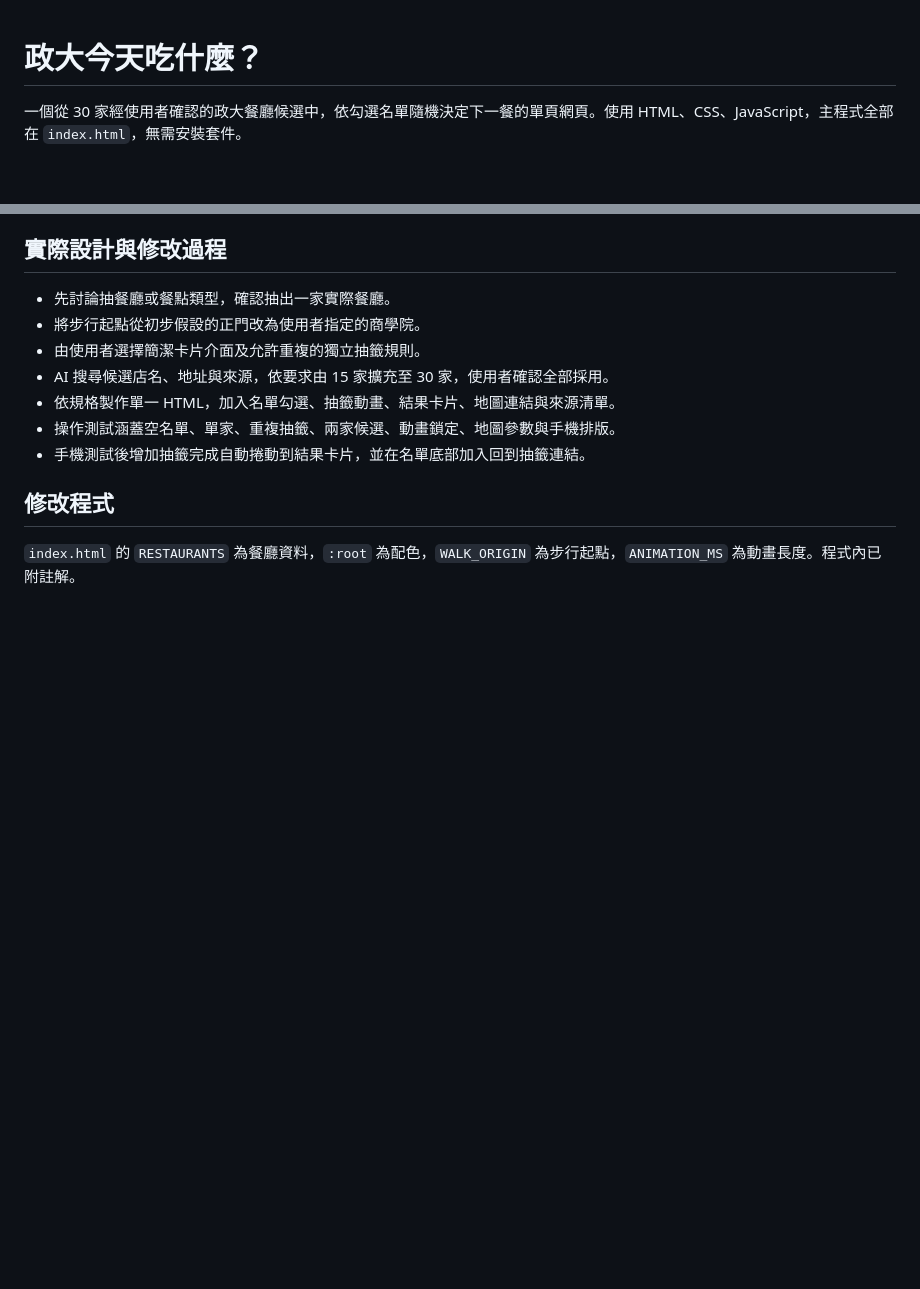
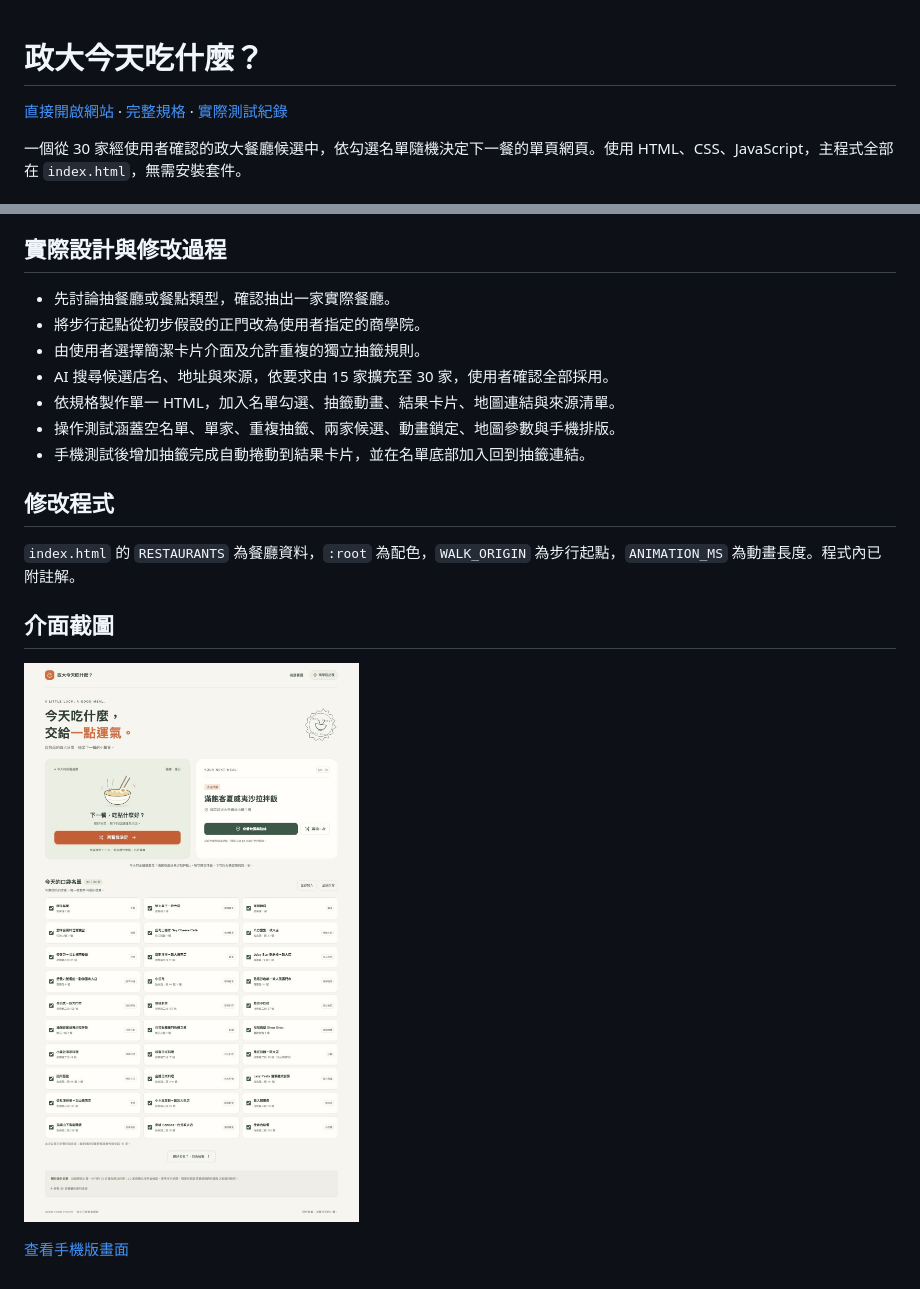
Before and after one commit to 112305003/112305003, a Markdown page: README.md, 2 parts joined by grey strips. GitHub-like rendering; pictures changed too: desktop.png; blank space fills up the shorter version.

```diff
--- a/README.md
+++ b/README.md
@@ -1,4 +1,6 @@
 # 政大今天吃什麼？
+
+[直接開啟網站](https://111305066-star.github.io/111305066/) · [完整規格](SPEC.md) · [實際測試紀錄](TESTS.md)
 
 一個從 30 家經使用者確認的政大餐廳候選中，依勾選名單隨機決定下一餐的單頁網頁。使用 HTML、CSS、JavaScript，主程式全部在 `index.html`，無需安裝套件。
 
@@ -27,3 +29,9 @@
 
 ## 修改程式
 `index.html` 的 `RESTAURANTS` 為餐廳資料，`:root` 為配色，`WALK_ORIGIN` 為步行起點，`ANIMATION_MS` 為動畫長度。程式內已附註解。
+
+## 介面截圖
+
+![桌面版實際畫面](desktop.png)
+
+[查看手機版畫面](mobile.png)
```
Also changed, not shown: TESTS.md (+13 -1 lines), mobile.png.
